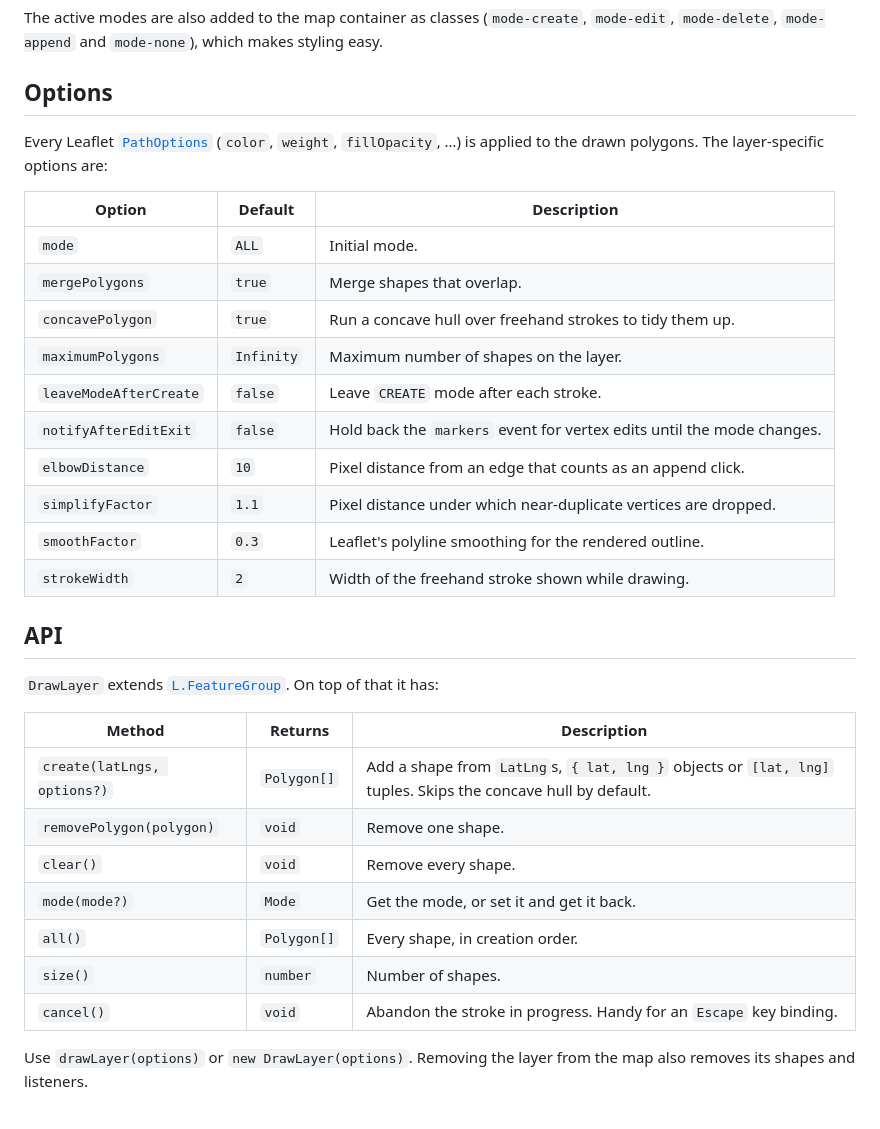
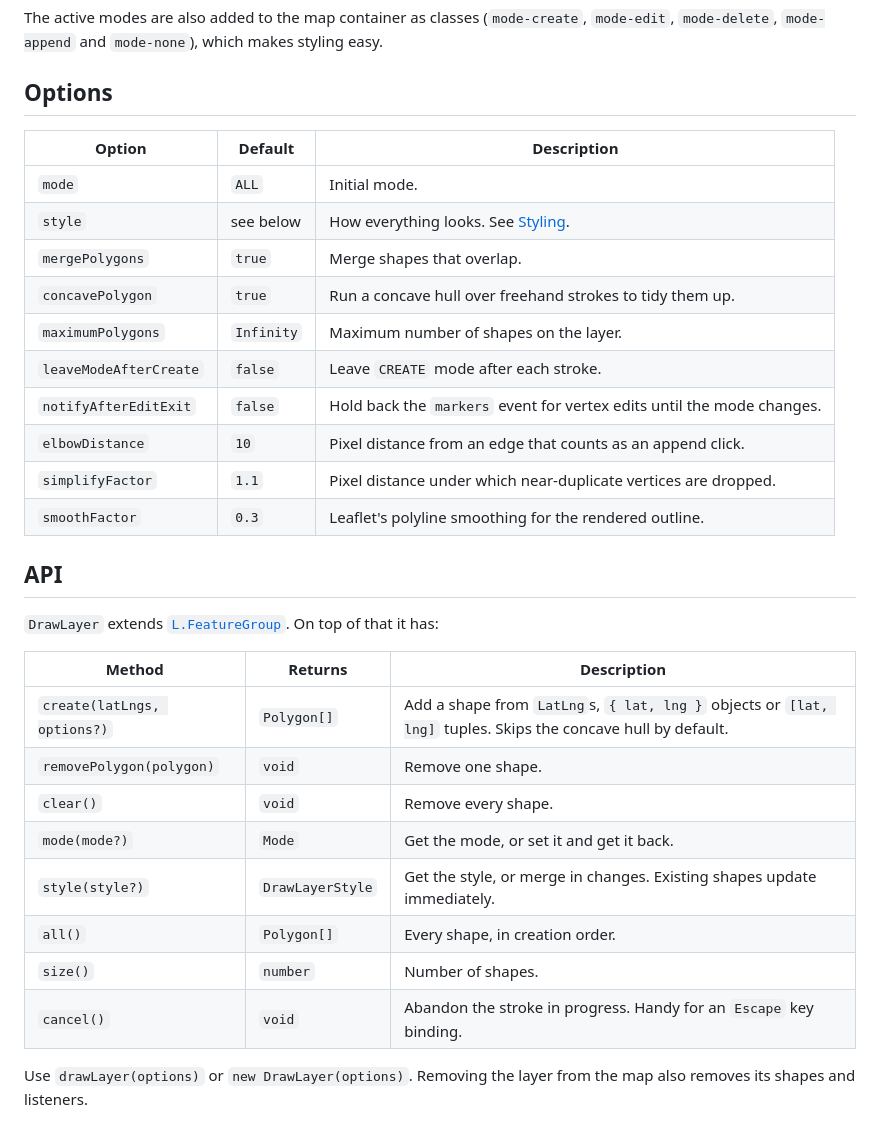
Before and after one commit to Nalhin/leaflet-draw-shapes, a Markdown page: README.md, the part around one of its changes. GitHub-like rendering.

```diff
--- a/README.md
+++ b/README.md
@@ -85,11 +85,10 @@ The active modes are also added to the map container as classes (`mode-create`,
 
 ## Options
 
-Every Leaflet [`PathOptions`](https://leafletjs.com/reference.html#path-option) (`color`, `weight`, `fillOpacity`, …) is applied to the drawn polygons. The layer-specific options are:
-
 | Option                 | Default    | Description                                                            |
 | ---------------------- | ---------- | ---------------------------------------------------------------------- |
 | `mode`                 | `ALL`      | Initial mode.                                                          |
+| `style`                | see below  | How everything looks. See [Styling](#styling).                         |
 | `mergePolygons`        | `true`     | Merge shapes that overlap.                                             |
 | `concavePolygon`       | `true`     | Run a concave hull over freehand strokes to tidy them up.              |
 | `maximumPolygons`      | `Infinity` | Maximum number of shapes on the layer.                                 |
@@ -98,21 +97,21 @@ Every Leaflet [`PathOptions`](https://leafletjs.com/reference.html#path-option)
 | `elbowDistance`        | `10`       | Pixel distance from an edge that counts as an append click.            |
 | `simplifyFactor`       | `1.1`      | Pixel distance under which near-duplicate vertices are dropped.        |
 | `smoothFactor`         | `0.3`      | Leaflet's polyline smoothing for the rendered outline.                 |
-| `strokeWidth`          | `2`        | Width of the freehand stroke shown while drawing.                      |
 
 ## API
 
 `DrawLayer` extends [`L.FeatureGroup`](https://leafletjs.com/reference.html#featuregroup). On top of that it has:
 
-| Method                      | Returns     | Description                                                                                                   |
-| --------------------------- | ----------- | ------------------------------------------------------------------------------------------------------------- |
-| `create(latLngs, options?)` | `Polygon[]` | Add a shape from `LatLng`s, `{ lat, lng }` objects or `[lat, lng]` tuples. Skips the concave hull by default. |
-| `removePolygon(polygon)`    | `void`      | Remove one shape.                                                                                             |
-| `clear()`                   | `void`      | Remove every shape.                                                                                           |
-| `mode(mode?)`               | `Mode`      | Get the mode, or set it and get it back.                                                                      |
-| `all()`                     | `Polygon[]` | Every shape, in creation order.                                                                               |
-| `size()`                    | `number`    | Number of shapes.                                                                                             |
-| `cancel()`                  | `void`      | Abandon the stroke in progress. Handy for an `Escape` key binding.                                            |
+| Method                      | Returns          | Description                                                                                                   |
+| --------------------------- | ---------------- | ------------------------------------------------------------------------------------------------------------- |
+| `create(latLngs, options?)` | `Polygon[]`      | Add a shape from `LatLng`s, `{ lat, lng }` objects or `[lat, lng]` tuples. Skips the concave hull by default. |
+| `removePolygon(polygon)`    | `void`           | Remove one shape.                                                                                             |
+| `clear()`                   | `void`           | Remove every shape.                                                                                           |
+| `mode(mode?)`               | `Mode`           | Get the mode, or set it and get it back.                                                                      |
+| `style(style?)`             | `DrawLayerStyle` | Get the style, or merge in changes. Existing shapes update immediately.                                       |
+| `all()`                     | `Polygon[]`      | Every shape, in creation order.                                                                               |
+| `size()`                    | `number`         | Number of shapes.                                                                                             |
+| `cancel()`                  | `void`           | Abandon the stroke in progress. Handy for an `Escape` key binding.                                            |
 
 Use `drawLayer(options)` or `new DrawLayer(options)`. Removing the layer from the map also removes its shapes and listeners.
 
```
Also changed, not shown: other parts of README.md (+49 -19 lines), CHANGELOG.md (+6 -3 lines), docs/demo.jpg, 16 other files.
